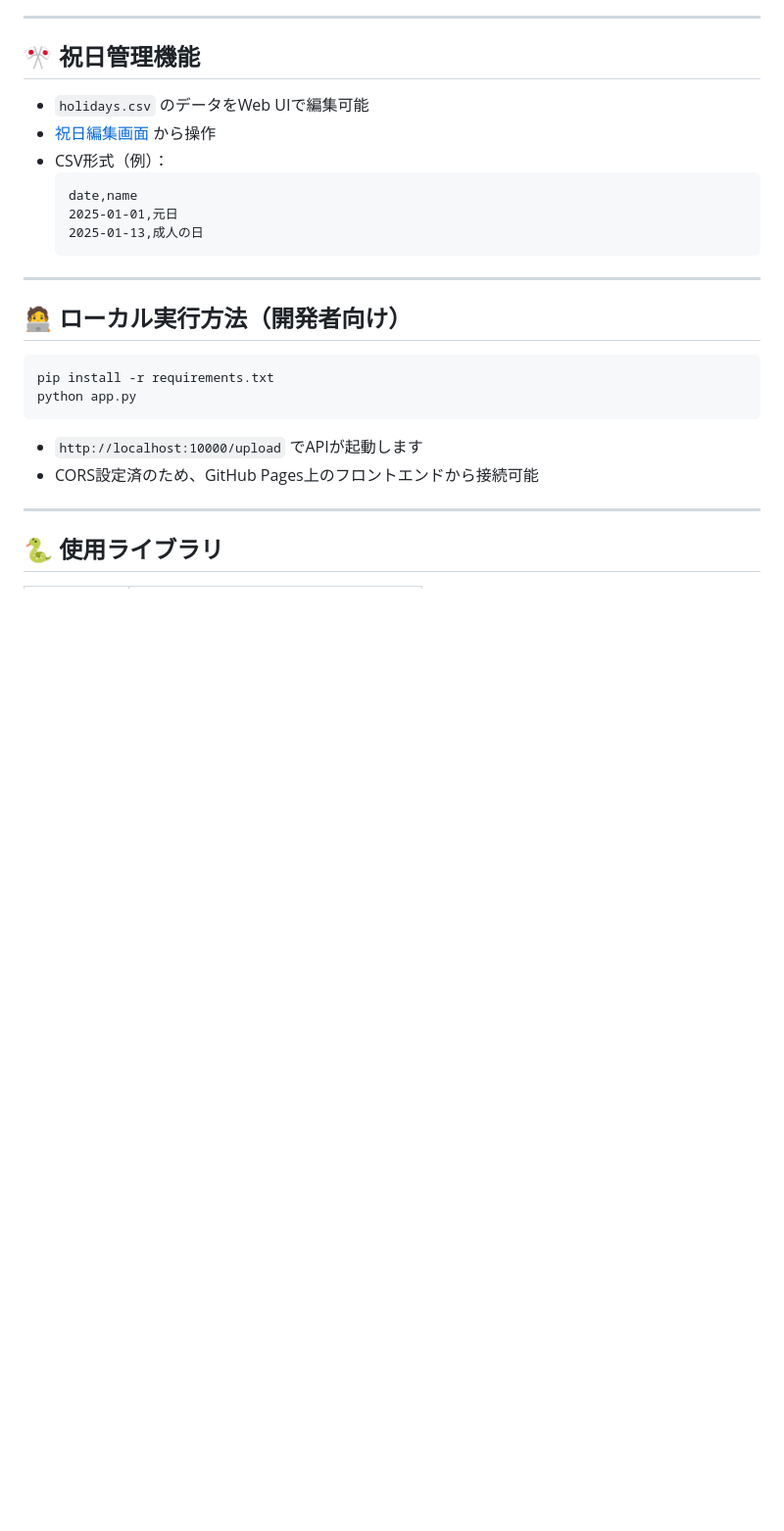
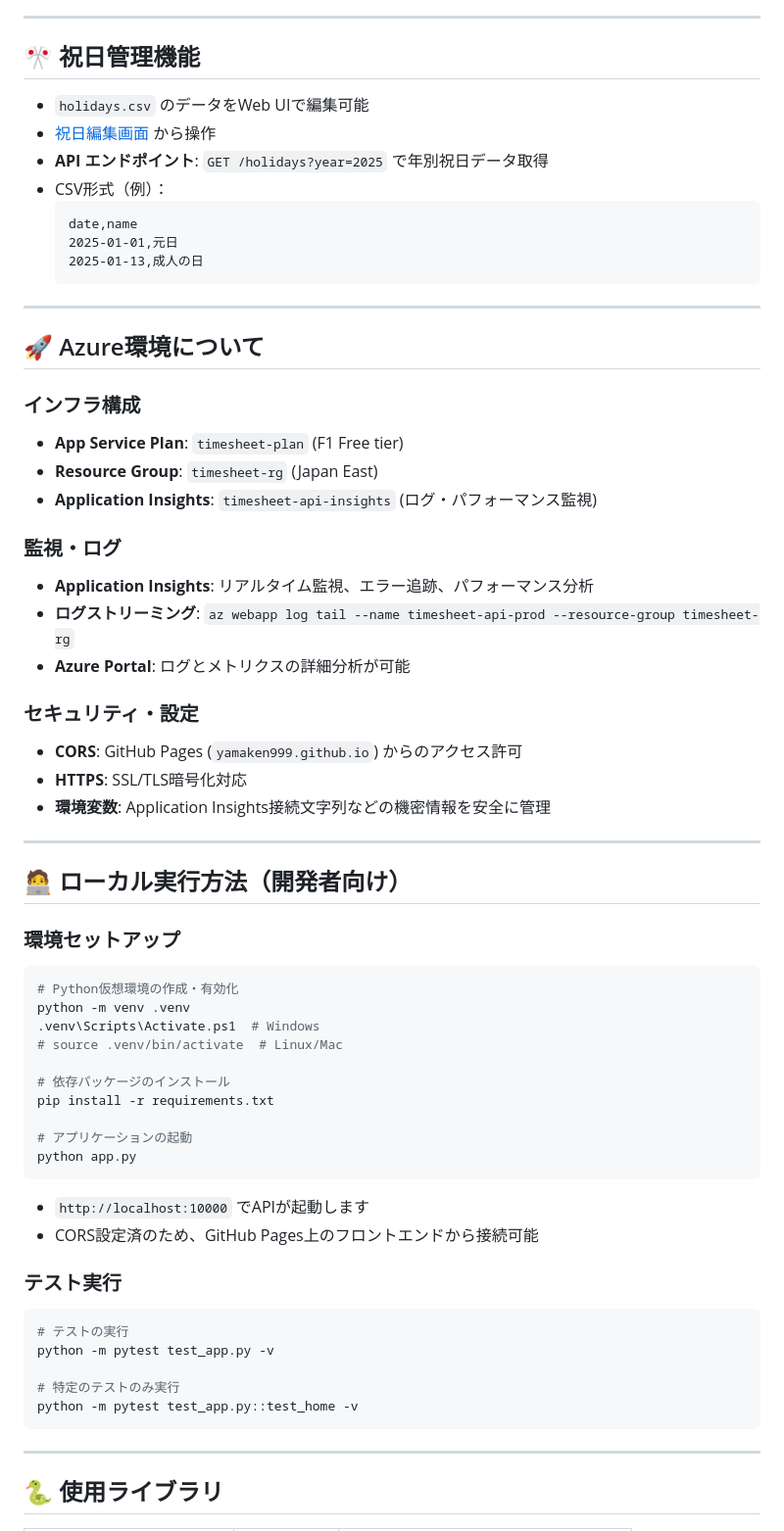
Before and after one commit to yamaken999/timesheet-api, a Markdown page: README.md, the part around one of its changes. Shown at 98% size. Rendered like a GitHub page; blank space fills up the shorter version.

````diff
--- a/README.md
+++ b/README.md
@@ -79,7 +89,8 @@ timesheet-api/
 ## 🎌 祝日管理機能
 
 - `holidays.csv` のデータをWeb UIで編集可能
-- [祝日編集画面](https://timesheet-api-un72.onrender.com/holidays-ui) から操作
+- [祝日編集画面](https://timesheet-api-prod.azurewebsites.net/holidays-ui) から操作
+- **API エンドポイント**: `GET /holidays?year=2025` で年別祝日データ取得
 - CSV形式（例）：
   ```csv
   date,name
@@ -89,15 +100,52 @@ timesheet-api/
 
 ---
 
+## 🚀 Azure環境について
+
+### インフラ構成
+- **App Service Plan**: `timesheet-plan` (F1 Free tier)
+- **Resource Group**: `timesheet-rg` (Japan East)
+- **Application Insights**: `timesheet-api-insights` (ログ・パフォーマンス監視)
+
+### 監視・ログ
+- **Application Insights**: リアルタイム監視、エラー追跡、パフォーマンス分析
+- **ログストリーミング**: `az webapp log tail --name timesheet-api-prod --resource-group timesheet-rg`
+- **Azure Portal**: ログとメトリクスの詳細分析が可能
+
+### セキュリティ・設定
+- **CORS**: GitHub Pages (`yamaken999.github.io`) からのアクセス許可
+- **HTTPS**: SSL/TLS暗号化対応
+- **環境変数**: Application Insights接続文字列などの機密情報を安全に管理
+
+---
+
 ## 🧑‍💻 ローカル実行方法（開発者向け）
 
+### 環境セットアップ
 ```bash
+# Python仮想環境の作成・有効化
+python -m venv .venv
+.venv\Scripts\Activate.ps1  # Windows
+# source .venv/bin/activate  # Linux/Mac
+
+# 依存パッケージのインストール
 pip install -r requirements.txt
+
+# アプリケーションの起動
 python app.py
 ```
 
-- `http://localhost:10000/upload` でAPIが起動します
+- `http://localhost:10000` でAPIが起動します
 - CORS設定済のため、GitHub Pages上のフロントエンドから接続可能
+
+### テスト実行
+```bash
+# テストの実行
+python -m pytest test_app.py -v
+
+# 特定のテストのみ実行
+python -m pytest test_app.py::test_home -v
+```
 
 ---
 
````
Also changed, not shown: other parts of README.md (+132 -31 lines).
